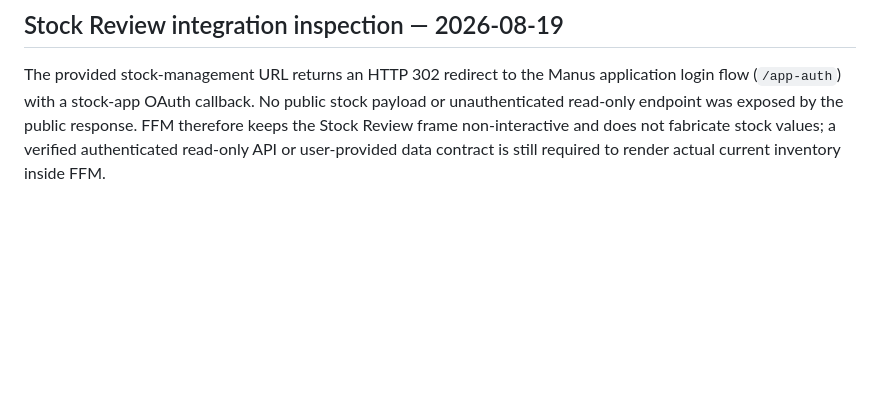
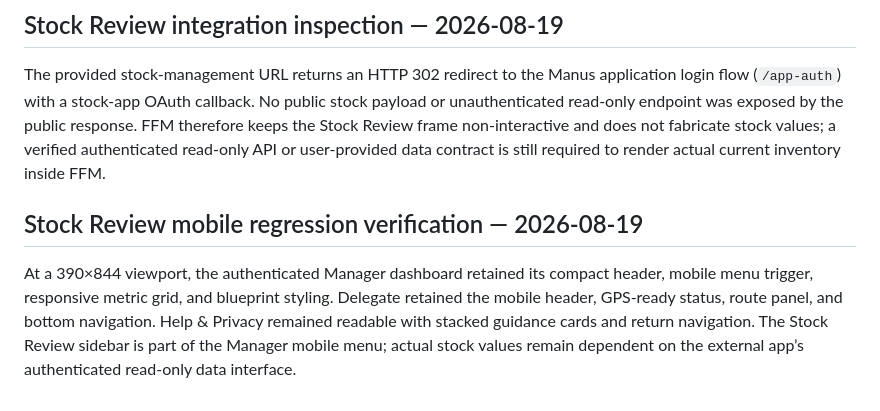
Before and after one commit to solly2517/ffm-manager-app, a Markdown page: verification-notes.md, the part around the change. Rendered like a GitHub page; blank space fills up the shorter version.

Commit message:
Checkpoint: FFM Stock Review responsive checkpoint: the Stock Review sidebar and non-interactive external app frame remain in place with explicit connection states. Mobile verification at 390×844 confirms Manager, Delegate, and Help layouts remain usable and visually consistent. Type checking, 28 Vitest tests, and production build pass. Actual stock-value rendering remains pending a verified authenticated read-only API from the stock app.

```diff
--- a/verification-notes.md
+++ b/verification-notes.md
@@ -17,3 +17,7 @@ Authenticated screenshots of `/`, `/delegate`, and `/help` rendered successfully
 ## Stock Review integration inspection — 2026-08-19
 
 The provided stock-management URL returns an HTTP 302 redirect to the Manus application login flow (`/app-auth`) with a stock-app OAuth callback. No public stock payload or unauthenticated read-only endpoint was exposed by the public response. FFM therefore keeps the Stock Review frame non-interactive and does not fabricate stock values; a verified authenticated read-only API or user-provided data contract is still required to render actual current inventory inside FFM.
+
+## Stock Review mobile regression verification — 2026-08-19
+
+At a 390×844 viewport, the authenticated Manager dashboard retained its compact header, mobile menu trigger, responsive metric grid, and blueprint styling. Delegate retained the mobile header, GPS-ready status, route panel, and bottom navigation. Help & Privacy remained readable with stacked guidance cards and return navigation. The Stock Review sidebar is part of the Manager mobile menu; actual stock values remain dependent on the external app’s authenticated read-only data interface.
```
